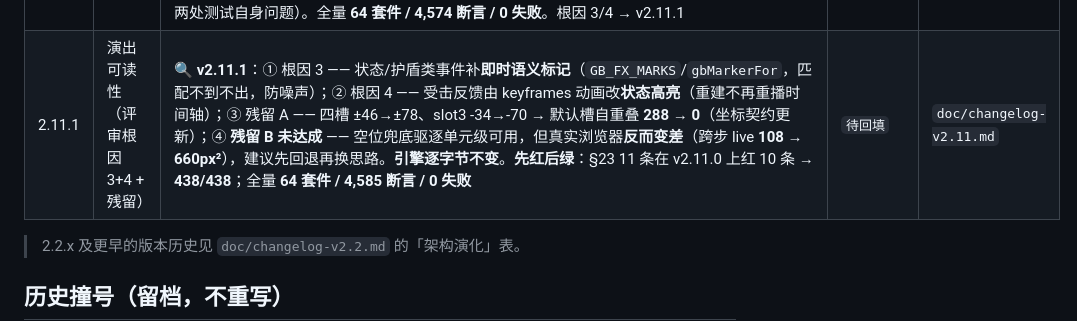
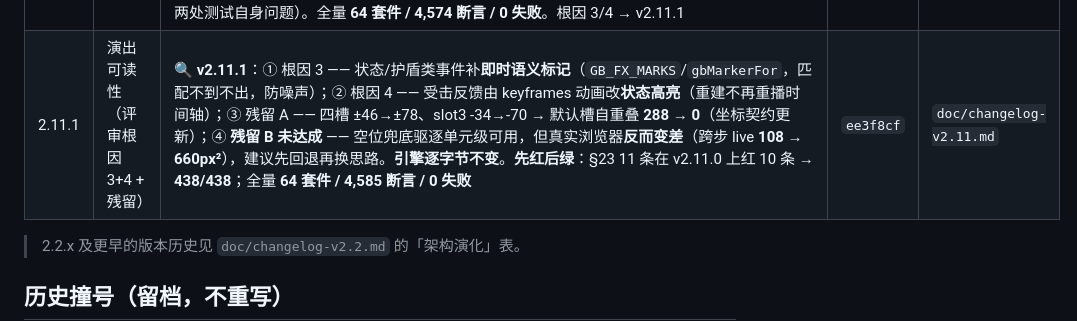
Before and after one commit to wuwiwo/MyHealth, a Markdown page: doc/VERSION-LEDGER.md, the part around the change. Rendered like a GitHub page.

Commit message:
docs: backfill v2.11.1 release hash in version ledger
Fill the released 2.11.1 row with its commit hash ee3f8cf (was 待回填). Pointer is already at 2.11.2, reserved for reverting the eviction fallback and re-locating the cross-step overlap source.

Docs only: no APP_VERSION change, no bump.

```diff
--- a/doc/VERSION-LEDGER.md
+++ b/doc/VERSION-LEDGER.md
@@ -96,7 +96,7 @@
 | 2.10.0 | 作者裁决落地 · 场地规则 | 🏜️ **v2.10.0（作者裁决 2 + 3）**：① **沙暴/雨天按防御分档减免**（沙暴看**防御** 50/25/35%、雨天看**魂防** 60/35/45%）—— 场地 DOT 此前无视防御，设计那句「受 200% 防御降低 / 300% 魂防降低」自 v2.5.0 起是「暂停的数值子项」；现按**场上全部存活单位**的有效属性排名、**每回合 1 次且与伤害同时刻**，伤害 = `round(原始×(1−档位))`；消歧已登记（并列同档 / 全员同值·仅 1 人取**中间档** / 用有效值 / 阵亡不排名）。② **酷暑「每次普攻后」实装** —— 文档那半「×3%」**从未派发**（声明了 `onAction` 但引擎不调用）；新增 `heatAfterAttack`：普攻 + 视为普攻的技能（多段天然多次）、**技能不触发**、**晚于**普攻伤害、对象是**攻击者**、`floor(最大生命×2%)` **无视防御/魂防**（口径由 3% 改 2%，文案同步）、**落空也算一次攻击**。固定种子 108 场 A/B：胜负 **0** 变化（无翻转）、回合 **3/108**、HP **55/108**、日志 5；`rowsHash 9603ca45… → 835214b4…`；未做难度补偿。**先红后绿**（跑 v2.9.1：rulings 18/12、phases 102/2、terrain 16/1）；`test-battle-rulings` 17→**30**、`test-battle-phases` 103→**104**、`test-terrain` 随裁决更新；全量 **64 套件 / 4,556 断言 / 0 失败**。⚠️ 本大类原误领为 3.0.0（作者裁定不进入 3.x）→ 已更正为 2.10.0 | `6e64a2d` | `doc/changelog-v2.10.md` |
 | 2.10.1 | 作者裁决落地 · 表现层 | 🎈 **v2.10.1（作者裁决 6「做」）**：**跨步飘字占位登记** —— 只改 `game-render.js`，**引擎逐字节不变**（108 场 `rowsHash 835214b4…` + 3 关日志 SHA256 一致、逐项 0 变化）。v2.8.1 只解决了「跨步同锚点」（36→0），整组下移/换槽仍会落进上一批 900ms 内的飘字带（实测最差 **1136px²**）；现 `_gbFxLive` 登记在场飘字（元素/步骤/到期/**盒尺寸**）、`_gbFxCollides` 按**整段动画轨迹**求交、`_gbFxFindFreeSpot` 换行→换列→夹视口，`playAttackFeedback` 每步递增 `_gbFxStep`、`gbFxClear` 复位、施法下移后复检。⚠️ **同一步内不参与占位**（保 §13 逐像素契约）。**真实浏览器复测**：跨步 live **1136 → 108px²**、同锚点 0、施法×飘字 0 对。**先红后绿**：§21 新 5 条先红 2 条 → **414/414**；顺带修掉测试桩「清场不走 gbFxClear」的缺陷。⚠️ **残留未清零**：最差 **108px²**（median 0），三假设（暴击盒/下移/scale1.12）**逐一否证且数值不变** → 不猜、登记为已知残留。全量 **64 套件 / 4,561 断言 / 0 失败** | `9dcf2d2` | `doc/changelog-v2.10.md` |
 | 2.11.0 | 演出可读性（评审根因 1+2） | 🎯 **v2.11.0（落实 `doc/review-battle-fx-2026-10-07.md` 根因 1+2）**：只改 `game-render.js`，**引擎逐字节不变**（`rowsHash 835214b4…` + 3 关日志 SHA256 一致）。① **演出生命周期与演出窗口绑定** —— 新增 `gbFxPolicy(speed)`：×1 逐事件/900ms 不变（刻意）、×2 起**聚合同目标**（一步打同目标 3 次 → 1 条和为 300）、×4 生命期 340ms、×8 210ms，闪烁 `min(gbHitFlashMs(), pol.flashMs)` 同步收窄，生命期写进 `setTimeout` + 内联 `animationDuration`；② **数字绑定目标** —— `gbFxFloat` 加显式横向锚点，用 `gbCardForEvent` 取目标芯片 rect 中心 x，有锚点时不叠加横向槽位偏移。**真实浏览器前后对比**（390×844、5我3敌、种子 777、每档 5s rAF）：×8 平均 **12.42 → 2.13（−83%）**、p95 15 → 4；×4 5.92 → 1.79；×2 3.09 → 1.46；×1 设计不变。**先红后绿**：§22 13 条在 v2.10.1 上红 10 条 → **427/427**（顺带修两处测试自身问题）。全量 **64 套件 / 4,574 断言 / 0 失败**。根因 3/4 → v2.11.1 | `4d3522f` | `doc/changelog-v2.11.md` |
-| 2.11.1 | 演出可读性（评审根因 3+4 + 残留） | 🔍 **v2.11.1**：① 根因 3 —— 状态/护盾类事件补**即时语义标记**（`GB_FX_MARKS`/`gbMarkerFor`，匹配不到不出，防噪声）；② 根因 4 —— 受击反馈由 keyframes 动画改**状态高亮**（重建不再重播时间轴）；③ 残留 A —— 四槽 ±46→±78、slot3 -34→-70 → 默认槽自重叠 **288 → 0**（坐标契约更新）；④ **残留 B 未达成** —— 空位兜底驱逐单元级可用，但真实浏览器**反而变差**（跨步 live **108 → 660px²**），建议先回退再换思路。**引擎逐字节不变**。**先红后绿**：§23 11 条在 v2.11.0 上红 10 条 → **438/438**；全量 **64 套件 / 4,585 断言 / 0 失败** | `待回填` | `doc/changelog-v2.11.md` |
+| 2.11.1 | 演出可读性（评审根因 3+4 + 残留） | 🔍 **v2.11.1**：① 根因 3 —— 状态/护盾类事件补**即时语义标记**（`GB_FX_MARKS`/`gbMarkerFor`，匹配不到不出，防噪声）；② 根因 4 —— 受击反馈由 keyframes 动画改**状态高亮**（重建不再重播时间轴）；③ 残留 A —— 四槽 ±46→±78、slot3 -34→-70 → 默认槽自重叠 **288 → 0**（坐标契约更新）；④ **残留 B 未达成** —— 空位兜底驱逐单元级可用，但真实浏览器**反而变差**（跨步 live **108 → 660px²**），建议先回退再换思路。**引擎逐字节不变**。**先红后绿**：§23 11 条在 v2.11.0 上红 10 条 → **438/438**；全量 **64 套件 / 4,585 断言 / 0 失败** | `ee3f8cf` | `doc/changelog-v2.11.md` |
 
 > 2.2.x 及更早的版本历史见 `doc/changelog-v2.2.md` 的「架构演化」表。
 
```
